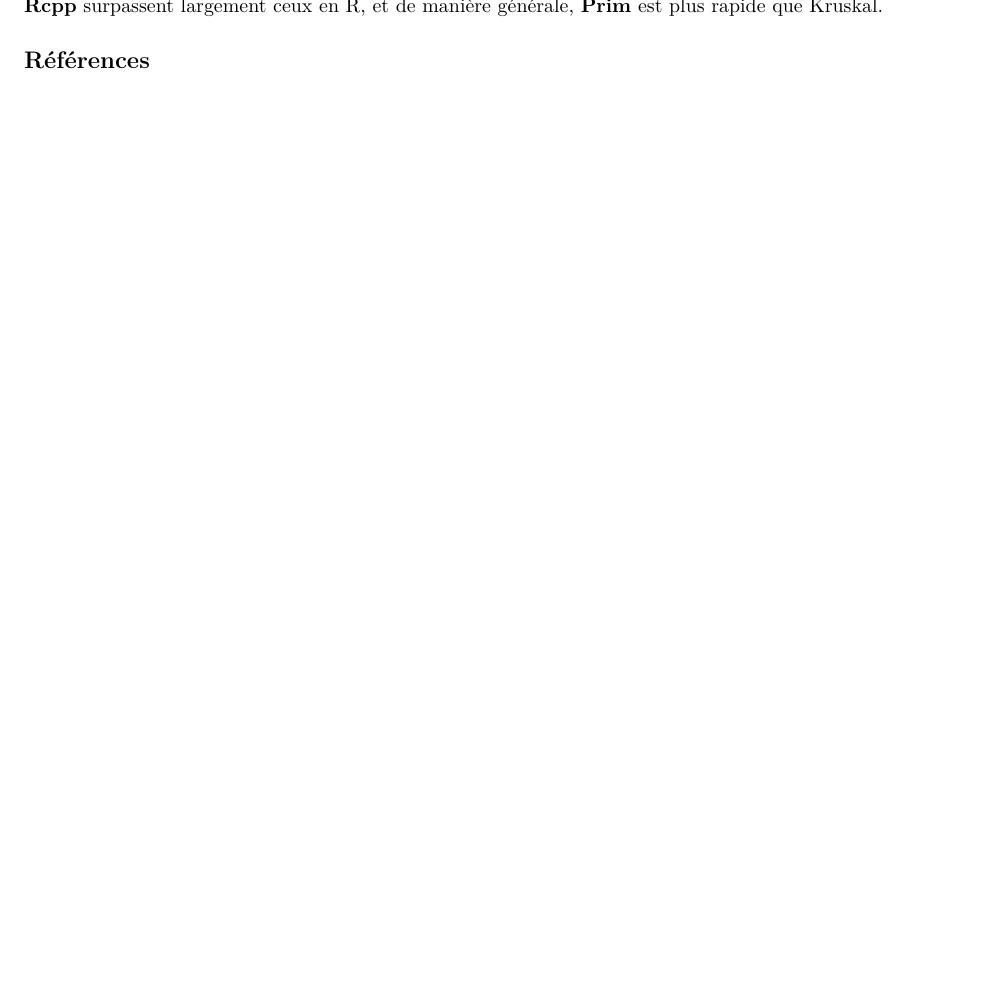
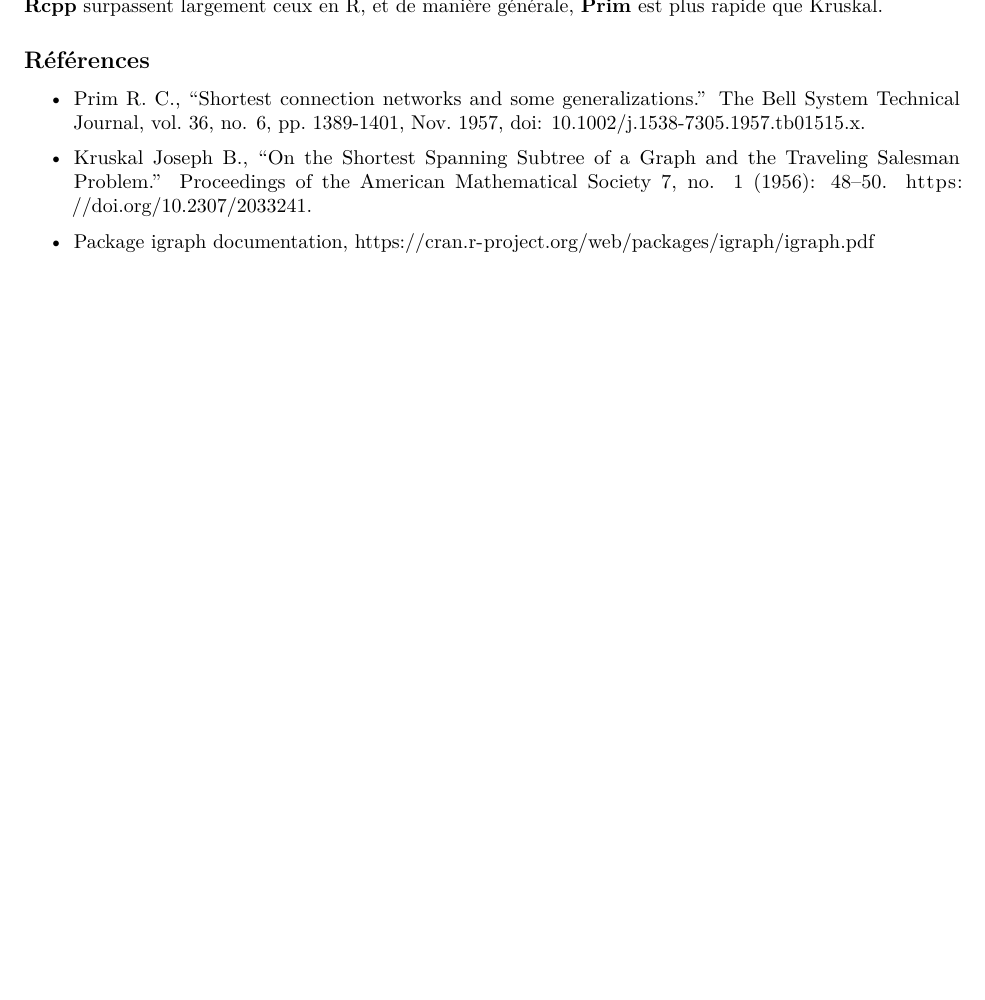
Before and after one commit to nawal-bdjl/mstPackage, an R Markdown document (simulations/rapport.Rmd): part of page 17 of 17, cut so that both start at the same text, the shorter picture padded with empty space. Rendered offline with R 4.5, knitr and Pandoc, then LaTeX, with nearby package versions; some code elsewhere in the file could not run offline.

Commit message:
references

```diff
--- a/simulations/rapport.Rmd
+++ b/simulations/rapport.Rmd
@@ -971,3 +971,9 @@ Les résultats obtenus confirment bien ce que nous avons pu voir précédemment
 
 
 ## Références
+
+- Prim R. C., "Shortest connection networks and some generalizations." The Bell System Technical Journal, vol. 36, no. 6, pp. 1389-1401, Nov. 1957, doi: 10.1002/j.1538-7305.1957.tb01515.x.
+
+- Kruskal Joseph B., “On the Shortest Spanning Subtree of a Graph and the Traveling Salesman Problem.” Proceedings of the American Mathematical Society 7, no. 1 (1956): 48–50. https://doi.org/10.2307/2033241.
+
+- Package igraph documentation, https://cran.r-project.org/web/packages/igraph/igraph.pdf
```
